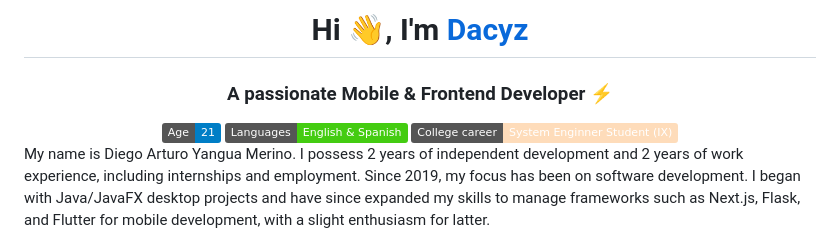
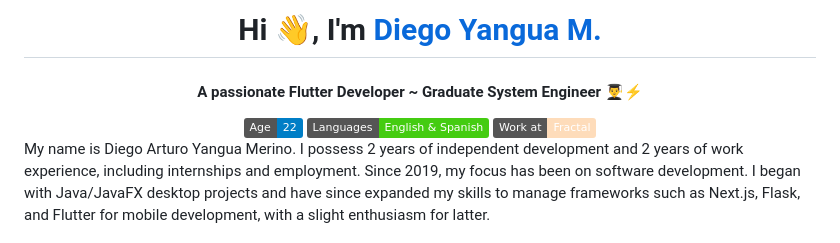
Before and after one commit to Dacyz/Dacyz, a Markdown page: README.md, the part around the change. Rendered like a GitHub page; badges without logos.

Commit message:
feat: work & graduate

```diff
--- a/README.md
+++ b/README.md
@@ -1,7 +1,8 @@
-<h1 align="center">Hi 👋, I'm <a href="https://100rabhcsmc.github.io/Me.io/" target="blank"> Dacyz</a></h1>
-<h3 align="center">A passionate Mobile & Frontend Developer ⚡</h3>
+<h1 align="center">Hi 👋, I'm <a href="https://100rabhcsmc.github.io/Me.io/" target="blank"> Diego Yangua M.</a></h1>
+<h4 align="center">A passionate Flutter Developer ~ Graduate System Engineer 👨‍🎓⚡</h4>
+
 <div align="center">
-<img src="https://img.shields.io/badge/Age-21-blue"/> <img src="https://img.shields.io/badge/Languages-English%20%26%20Spanish-brightgreen"/> <img src="https://img.shields.io/badge/College%20career-System%20Enginner%20Student%20(IX)-fedcba"/>
+<img src="https://img.shields.io/badge/Age-22-blue"/> <img src="https://img.shields.io/badge/Languages-English%20%26%20Spanish-brightgreen"/> <img src="https://img.shields.io/badge/Work%20at-Fractal-fedcba"/>
 </div>
 <p>
   My name is Diego Arturo Yangua Merino. I possess 2 years of independent development and 2 years of work experience, including internships and employment. Since 2019, my focus has been on software development. I began with Java/JavaFX desktop projects and have since expanded my skills to manage frameworks such as Next.js, Flask, and Flutter for mobile development, with a slight enthusiasm for latter.
```
